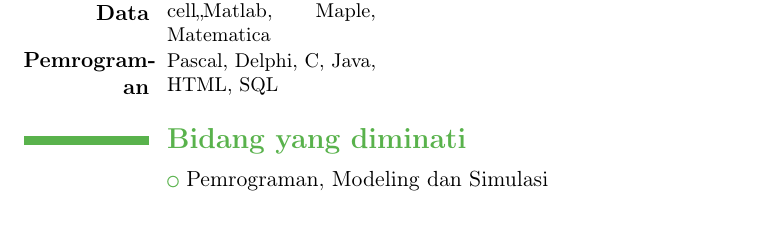
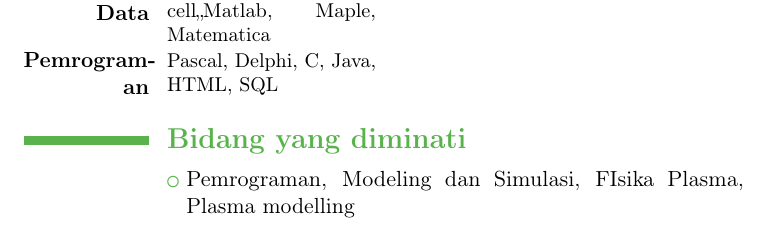
Before and after one commit to enggaralfi/CV, a LaTeX CV (cv.tex): part of page 4 of 4, cut so that both start at the same text. Compiled offline with pdfLaTeX.

Commit message:
menambahkan plasma

```diff
--- a/cv.tex
+++ b/cv.tex
@@ -145,7 +145,7 @@ TOEFL(PBT-ITB) SKOR: 100/160,
 
 
 \section{\textbf{Bidang yang diminati}}
-\cvlistitem{Pemrograman, Modeling dan Simulasi }
+\cvlistitem{Pemrograman, Modeling dan Simulasi, FIsika Plasma, Plasma modelling }
 %\cvlistitem{Time Series Analysis}
 %\cvlistitem{Spatial Statistics}
 %\cvlistitem{Stochastic Process}
```
